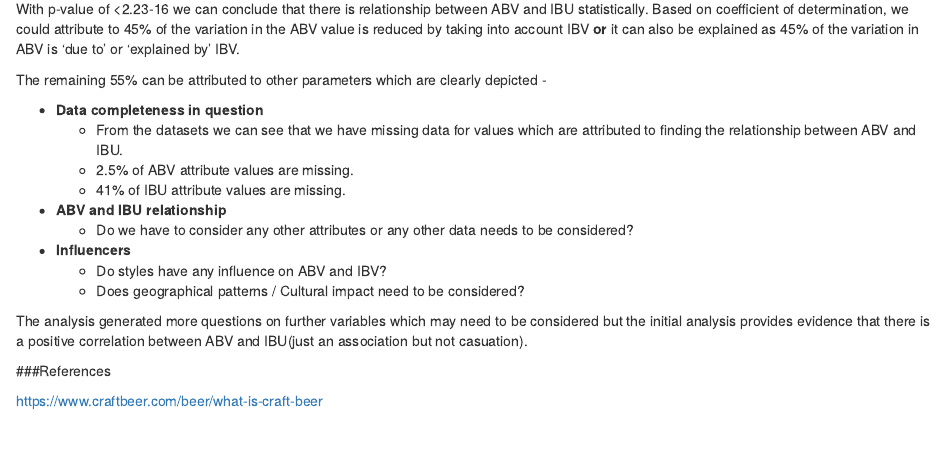
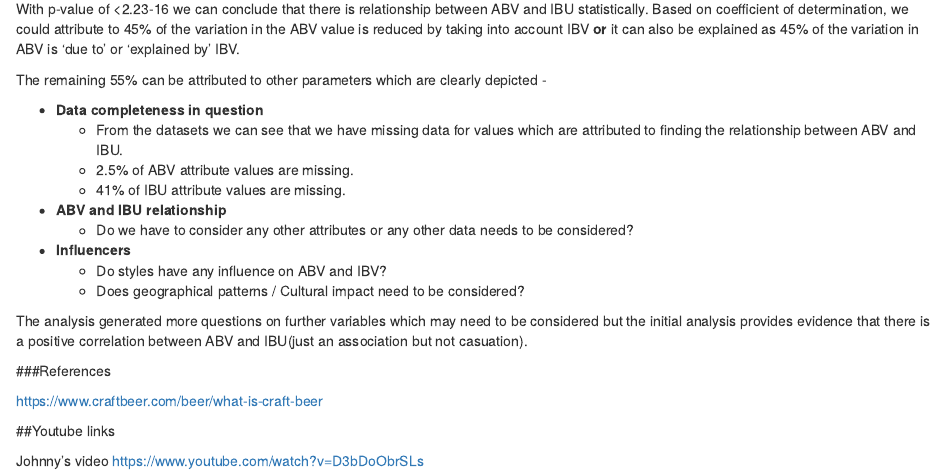
Before and after one commit to deeptink/Craft-Beer-Breweries-US-Market-Research, an R Markdown document (Analysis/Data/Beer_Breweries_Research.Rmd): the page in a window 1100 px wide, from 15940 px down. Rendered offline with R 4.5, knitr and Pandoc, with nearby package versions; code that draws random numbers runs with fixed seeds of ours.

Commit message:
Update Beer_Breweries_Research.Rmd

```diff
--- a/Analysis/Data/Beer_Breweries_Research.Rmd
+++ b/Analysis/Data/Beer_Breweries_Research.Rmd
@@ -312,3 +312,8 @@ The analysis generated more questions on further variables which may need to be
 ###References
 
 https://www.craftbeer.com/beer/what-is-craft-beer
+
+##Youtube links
+
+Johnny's video
+https://www.youtube.com/watch?v=D3bDoObrSLs
```
